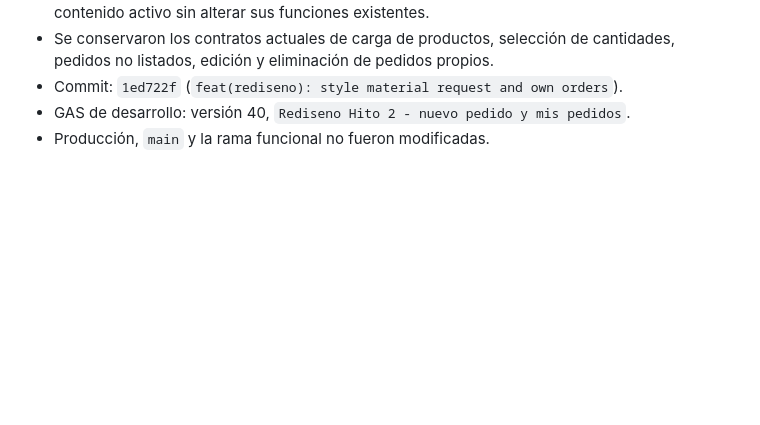
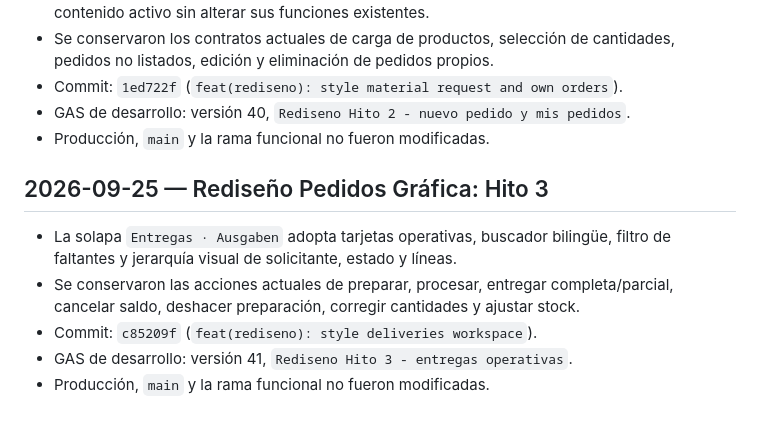
Before and after one commit to servicios-goethe/goethe-centro-copias, a Markdown page: docs/progress-log.md, the part around the change. Rendered like a GitHub page; blank space fills up the shorter version.

Commit message:
docs(rediseno): record hito 3 deployment

```diff
--- a/docs/progress-log.md
+++ b/docs/progress-log.md
@@ -209,3 +209,11 @@ No quedan hitos funcionales pendientes en este plan. Las decisiones de arquitect
 - Commit: `1ed722f` (`feat(rediseno): style material request and own orders`).
 - GAS de desarrollo: versión 40, `Rediseno Hito 2 - nuevo pedido y mis pedidos`.
 - Producción, `main` y la rama funcional no fueron modificadas.
+
+## 2026-09-25 — Rediseño Pedidos Gráfica: Hito 3
+
+- La solapa `Entregas · Ausgaben` adopta tarjetas operativas, buscador bilingüe, filtro de faltantes y jerarquía visual de solicitante, estado y líneas.
+- Se conservaron las acciones actuales de preparar, procesar, entregar completa/parcial, cancelar saldo, deshacer preparación, corregir cantidades y ajustar stock.
+- Commit: `c85209f` (`feat(rediseno): style deliveries workspace`).
+- GAS de desarrollo: versión 41, `Rediseno Hito 3 - entregas operativas`.
+- Producción, `main` y la rama funcional no fueron modificadas.
```
